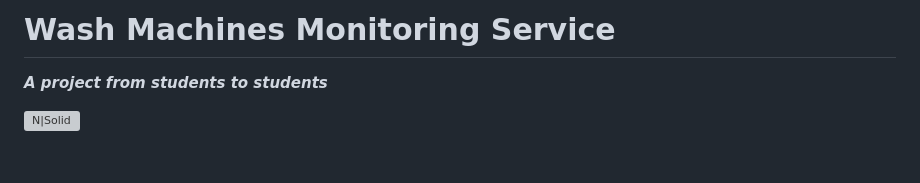
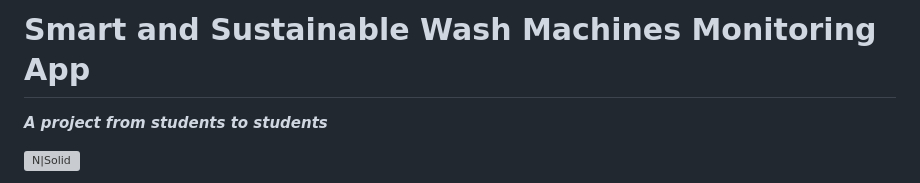
Before and after one commit to stevpla/smart-sustainable-wash-machines-monitoring-app, a Markdown page: README.md, the part around the change. Drawn GitHub-style; blank space fills up the shorter version; grey boxes are pictures that could not be loaded.

Commit message:
Update README.md fixing title 1

```diff
--- a/README.md
+++ b/README.md
@@ -1,4 +1,4 @@
-# Wash Machines Monitoring Service
+# Smart and Sustainable Wash Machines Monitoring App
 **_A project from students to students_**
 
 [![N|Solid](https://encrypted-tbn0.gstatic.com/images?q=tbn:ANd9GcQdtwNII_IsIkRnxT5jhpb_i84wVEY2eBCTrNaELBnSBjM6RRlmIdlW5IerHhLCxU9Jdes&usqp=CAU)](https://www.aegean.gr/)
```
